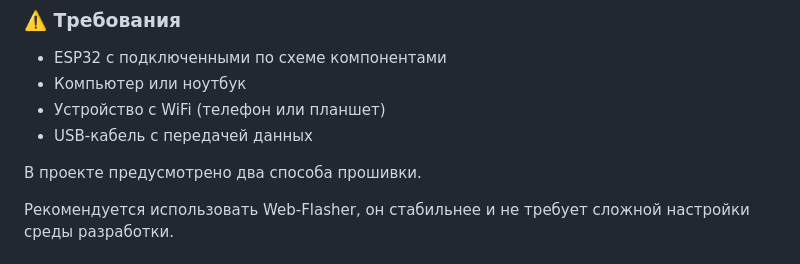
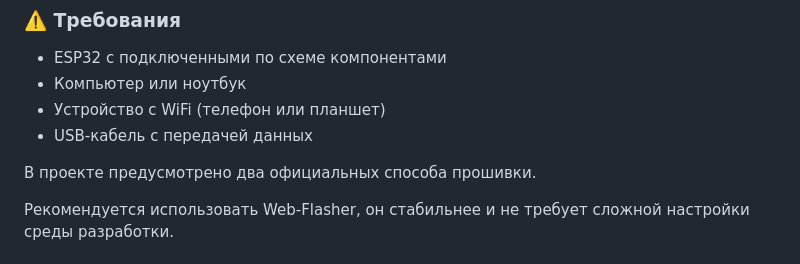
Before and after one commit to savo-o/ESP-smart-blind, a Markdown page: firmware/setup.md, the part around the change. Drawn GitHub-style.

```diff
--- a/firmware/setup.md
+++ b/firmware/setup.md
@@ -11,7 +11,7 @@
 - Устройство с WiFi (телефон или планшет)
 - USB-кабель с передачей данных
 
-В проекте предусмотрено два способа прошивки.
+В проекте предусмотрено два официальных способа прошивки.
 
 Рекомендуется использовать Web-Flasher, он стабильнее и не требует сложной настройки среды разработки.
 
```
